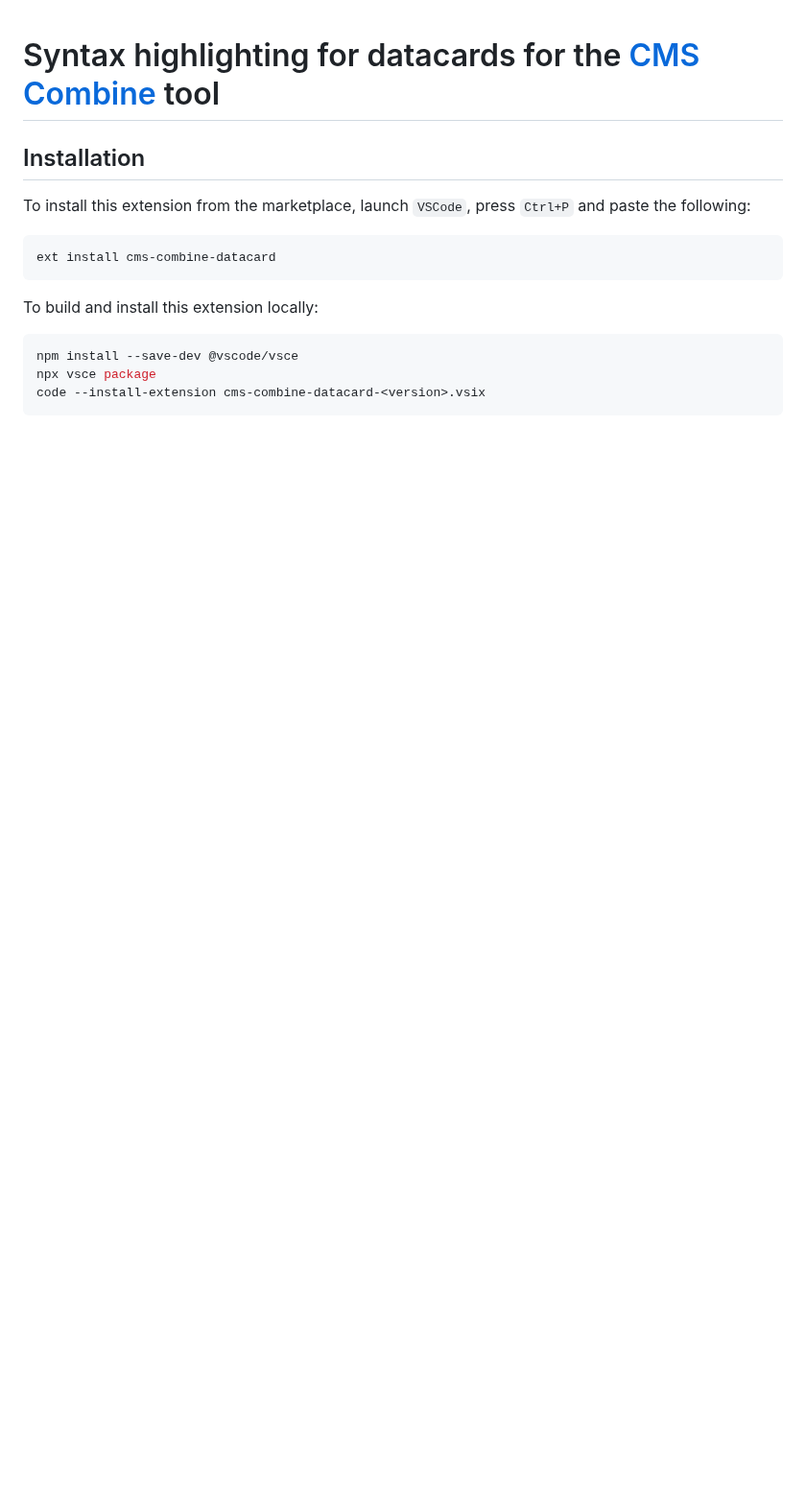
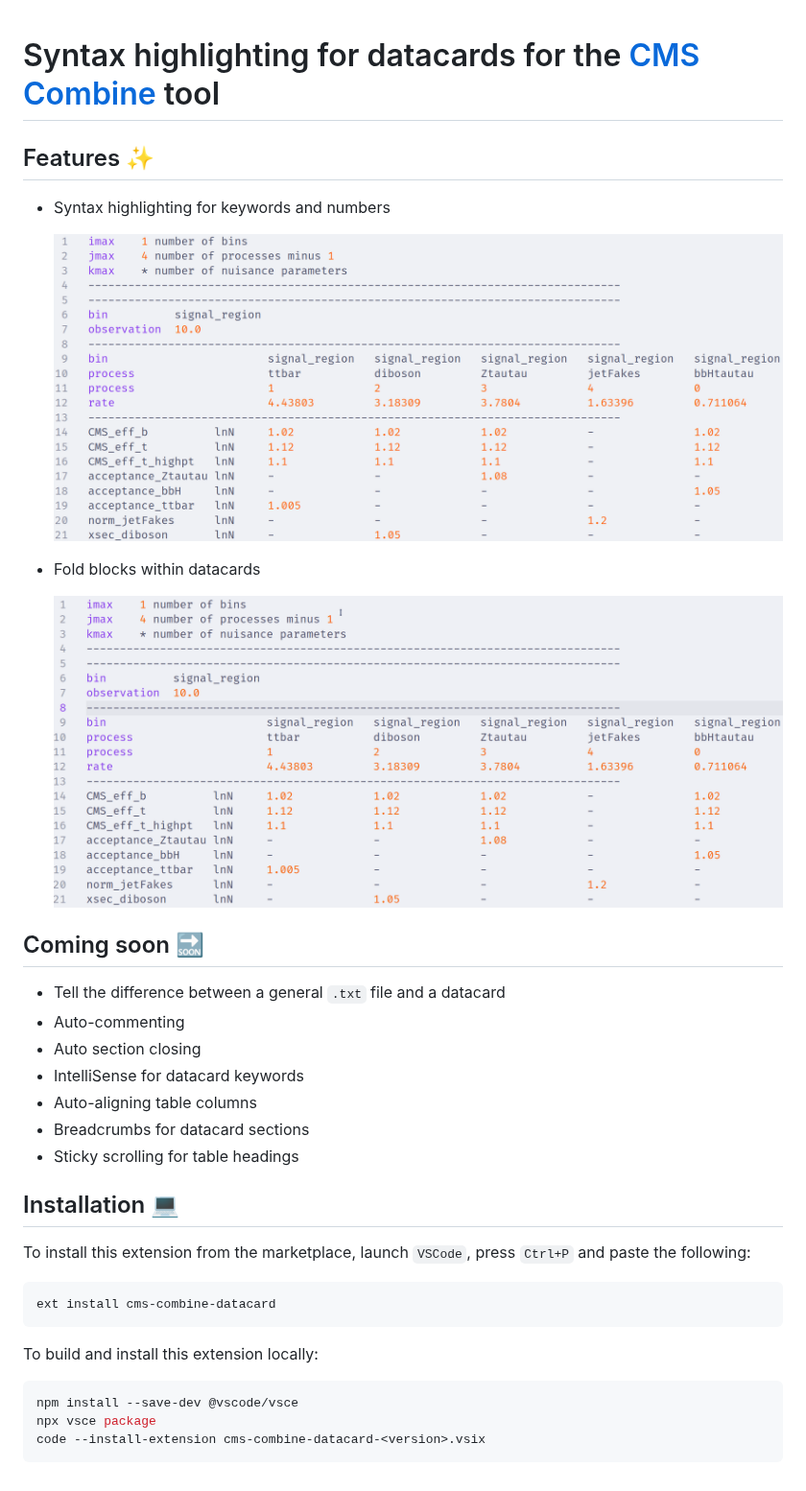
Before and after one commit to runtingt/combine-datacard-vscode, a Markdown page: README.md, the part around the change. Shown at 96% size. Rendered like a GitHub page; pictures changed too: images/datacard_fold.gif (added), images/datacard_highlight.png (added); blank space fills up the shorter version.

Commit message:
Add section folding

```diff
--- a/README.md
+++ b/README.md
@@ -1,6 +1,26 @@
 # Syntax highlighting for datacards for the [CMS Combine](https://cms-analysis.github.io/HiggsAnalysis-CombinedLimit/latest/) tool
 
-## Installation
+## Features :sparkles:
+
+- Syntax highlighting for keywords and numbers
+
+    ![1742490518036](images/datacard_highlight.png)
+
+- Fold blocks within datacards
+
+    ![1742490518036](images/datacard_fold.gif)
+
+## Coming soon :soon:
+
+- Tell the difference between a general `.txt` file and a datacard
+- Auto-commenting
+- Auto section closing
+- IntelliSense for datacard keywords
+- Auto-aligning table columns
+- Breadcrumbs for datacard sections
+- Sticky scrolling for table headings
+
+## Installation :computer:
 
 To install this extension from the marketplace, launch `VSCode`, press `Ctrl+P` and paste the following:
 
```
Also changed, not shown: 4 other files.
